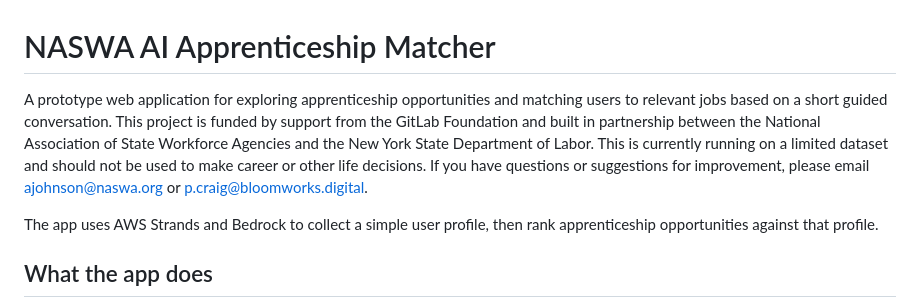
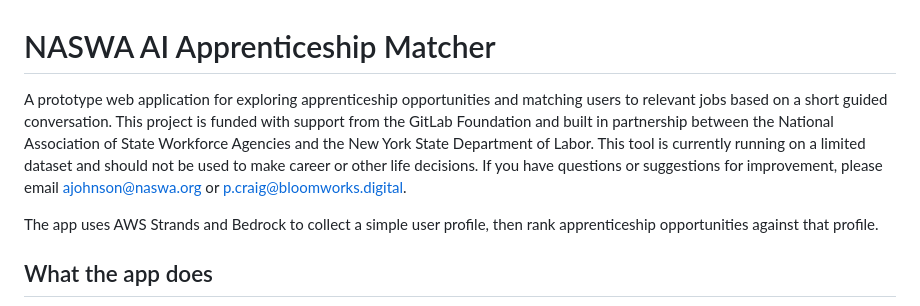
Before and after one commit to NASWA-OpenUI/naswa-ai-apprenticeship-matcher, a Markdown page: README.md, the part around the change. Rendered like a GitHub page.

Commit message:
Update README.md
Fixed typos

```diff
--- a/README.md
+++ b/README.md
@@ -1,6 +1,6 @@
 # NASWA AI Apprenticeship Matcher
 
-A prototype web application for exploring apprenticeship opportunities and matching users to relevant jobs based on a short guided conversation. This project is funded by support from the GitLab Foundation and built in partnership between the National Association of State Workforce Agencies and the New York State Department of Labor. This is currently running on a limited dataset and should not be used to make career or other life decisions. If you have questions or suggestions for improvement, please email ajohnson@naswa.org or p.craig@bloomworks.digital.
+A prototype web application for exploring apprenticeship opportunities and matching users to relevant jobs based on a short guided conversation. This project is funded with support from the GitLab Foundation and built in partnership between the National Association of State Workforce Agencies and the New York State Department of Labor. This tool is currently running on a limited dataset and should not be used to make career or other life decisions. If you have questions or suggestions for improvement, please email ajohnson@naswa.org or p.craig@bloomworks.digital.
 
 The app uses AWS Strands and Bedrock to collect a simple user profile, then rank apprenticeship opportunities against that profile.
 
```
